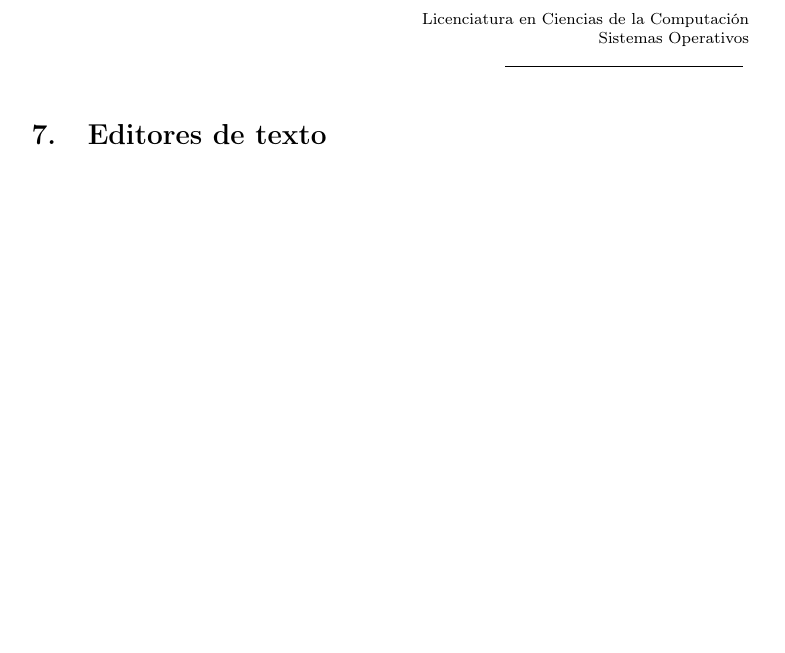
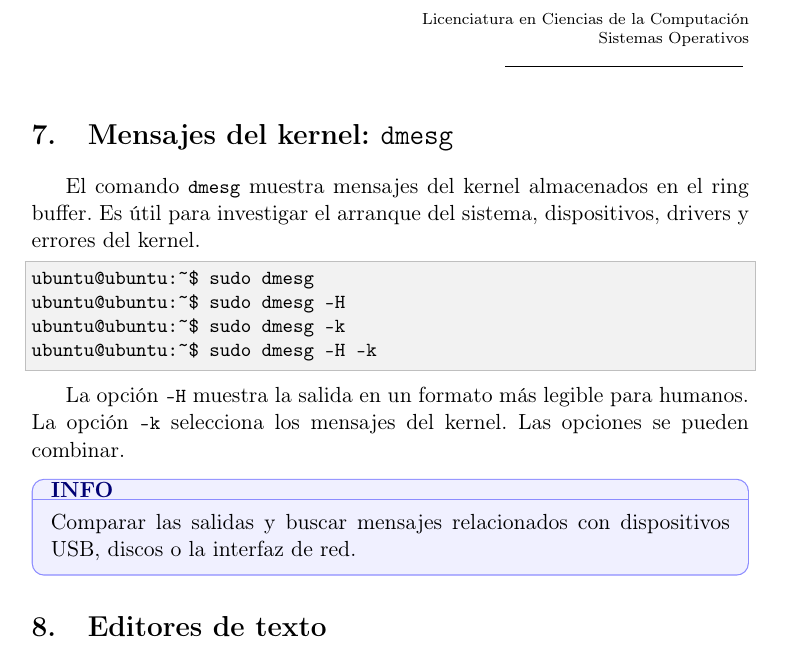
Before and after one commit to arelgueta/Practicos, a LaTeX document (TP1/Practico1.tex): part of page 9 of 13 before the commit and part of page 9 of 14 after it, cut so that both start at the same text, the shorter picture padded with empty space. Compiled offline with pdfLaTeX.

Commit message:
docs: add dmesg exercise

```diff
--- a/TP1/Practico1.tex
+++ b/TP1/Practico1.tex
@@ -382,6 +382,23 @@ Podemos observar que el resultado de la syscall \lstinline!openat! es ``3''. Est
 Podemos probar también con un programa simple como \lstinline!pwd! y observar que logra su objetivo primordial haciendo una llamada a la función \lstinline!getcwd!.
 \end{infobox}
 
+\section{Mensajes del kernel: \texttt{dmesg}}
+
+El comando \lstinline!dmesg! muestra mensajes del kernel almacenados en el ring buffer. Es útil para investigar el arranque del sistema, dispositivos, drivers y errores del kernel.
+
+\begin{lstlisting}[language=bash]
+ubuntu@ubuntu:~$ sudo dmesg
+ubuntu@ubuntu:~$ sudo dmesg -H
+ubuntu@ubuntu:~$ sudo dmesg -k
+ubuntu@ubuntu:~$ sudo dmesg -H -k
+\end{lstlisting}
+
+La opción \lstinline!-H! muestra la salida en un formato más legible para humanos. La opción \lstinline!-k! selecciona los mensajes del kernel. Las opciones se pueden combinar.
+
+\begin{infobox}
+Comparar las salidas y buscar mensajes relacionados con dispositivos USB, discos o la interfaz de red.
+\end{infobox}
+
 \section{Editores de texto}
 
 Un editor de texto es un programa como cualquier otro; pero que nos permite editar texto.
```
Also changed, not shown: TP1-typst/Practico1t.typ (+17 -0 lines).
